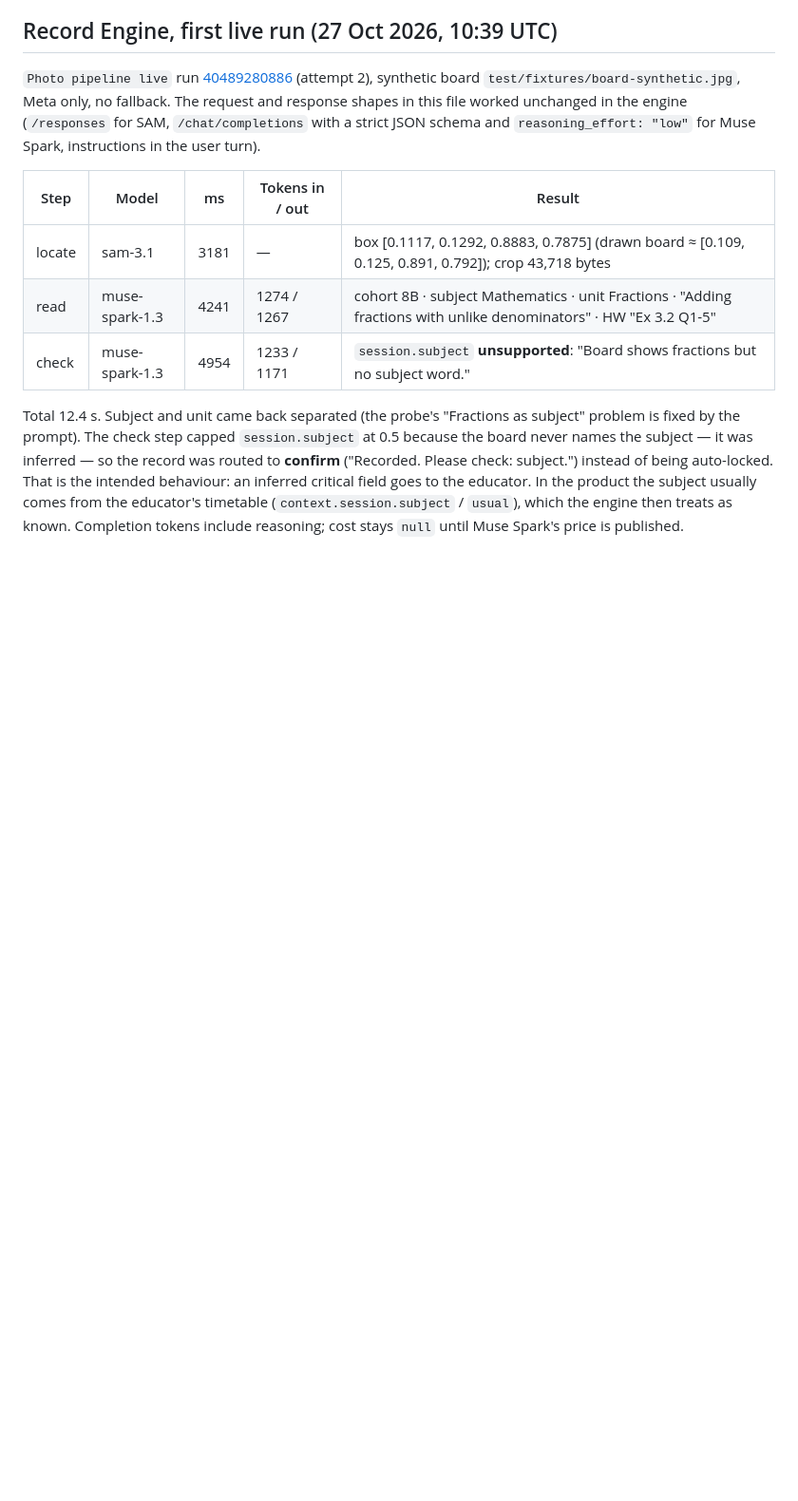
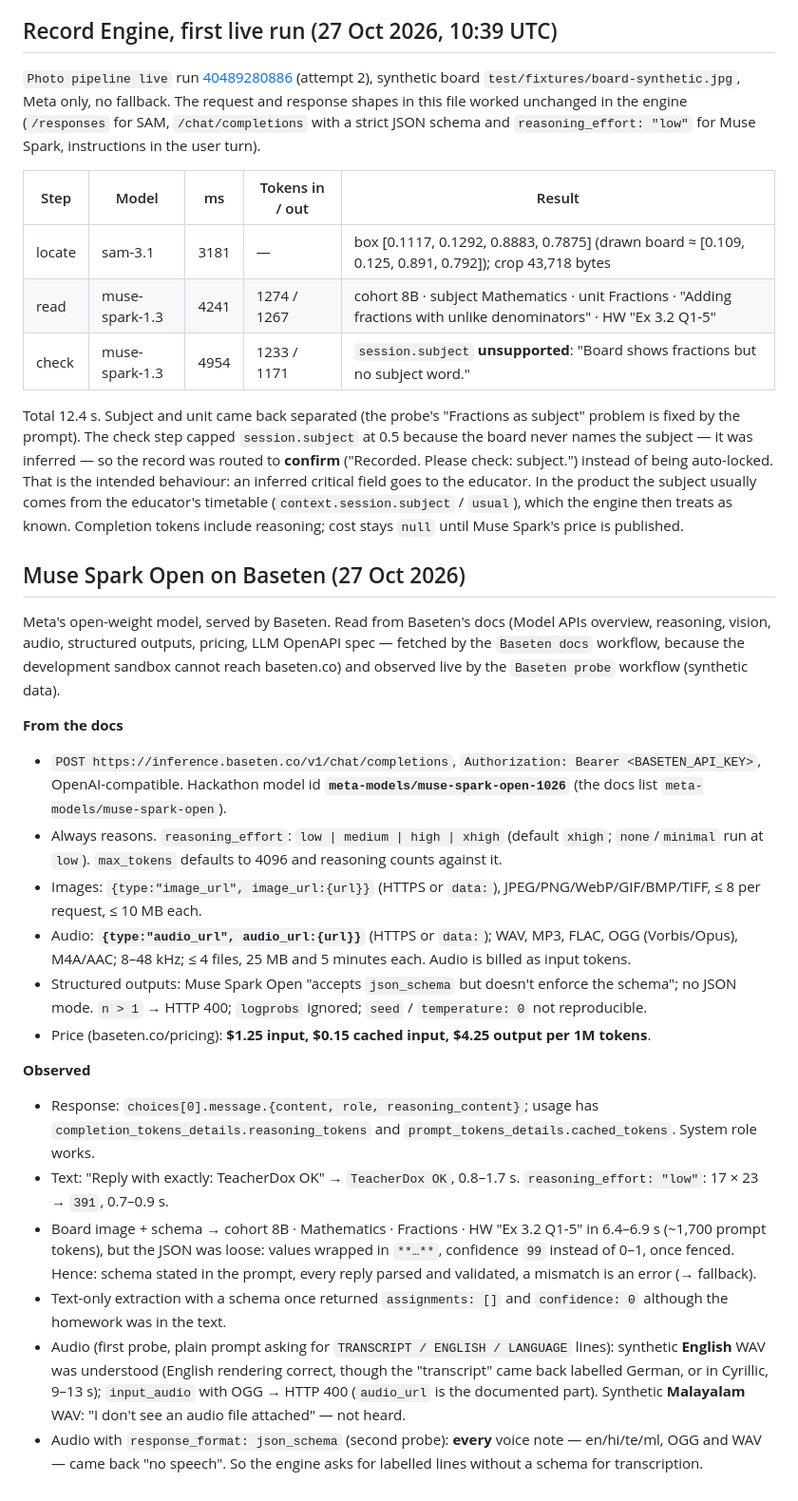
Before and after one commit to sandeepkumareeri/teacherdox-core, a Markdown page: docs/meta-model-api-notes.md, the part around the change. Shown at 95% size. GitHub-like rendering; blank space fills up the shorter version.

Commit message:
API notes: Muse Spark Open on Baseten — docs and live observations
Co-Authored-By: Claude Opus 5.5 <noreply@anthropic.com>
Claude-Session: https://claude.ai/code/session_01LUh1hsAW1nDqAPKka5tT89

```diff
--- a/docs/meta-model-api-notes.md
+++ b/docs/meta-model-api-notes.md
@@ -66,3 +66,36 @@ inferred — so the record was routed to **confirm** ("Recorded. Please check: s
 auto-locked. That is the intended behaviour: an inferred critical field goes to the educator. In the product the
 subject usually comes from the educator's timetable (`context.session.subject` / `usual`), which the engine then
 treats as known. Completion tokens include reasoning; cost stays `null` until Muse Spark's price is published.
+
+## Muse Spark Open on Baseten (27 Oct 2026)
+
+Meta's open-weight model, served by Baseten. Read from Baseten's docs (Model APIs overview, reasoning, vision,
+audio, structured outputs, pricing, LLM OpenAPI spec — fetched by the `Baseten docs` workflow, because the
+development sandbox cannot reach baseten.co) and observed live by the `Baseten probe` workflow (synthetic data).
+
+**From the docs**
+- `POST https://inference.baseten.co/v1/chat/completions`, `Authorization: Bearer <BASETEN_API_KEY>`, OpenAI-compatible.
+  Hackathon model id **`meta-models/muse-spark-open-1026`** (the docs list `meta-models/muse-spark-open`).
+- Always reasons. `reasoning_effort`: `low | medium | high | xhigh` (default `xhigh`; `none`/`minimal` run at `low`).
+  `max_tokens` defaults to 4096 and reasoning counts against it.
+- Images: `{type:"image_url", image_url:{url}}` (HTTPS or `data:`), JPEG/PNG/WebP/GIF/BMP/TIFF, ≤ 8 per request, ≤ 10 MB each.
+- Audio: **`{type:"audio_url", audio_url:{url}}`** (HTTPS or `data:`); WAV, MP3, FLAC, OGG (Vorbis/Opus), M4A/AAC;
+  8–48 kHz; ≤ 4 files, 25 MB and 5 minutes each. Audio is billed as input tokens.
+- Structured outputs: Muse Spark Open "accepts `json_schema` but doesn't enforce the schema"; no JSON mode.
+  `n > 1` → HTTP 400; `logprobs` ignored; `seed` / `temperature: 0` not reproducible.
+- Price (baseten.co/pricing): **$1.25 input, $0.15 cached input, $4.25 output per 1M tokens**.
+
+**Observed**
+- Response: `choices[0].message.{content, role, reasoning_content}`; usage has
+  `completion_tokens_details.reasoning_tokens` and `prompt_tokens_details.cached_tokens`. System role works.
+- Text: "Reply with exactly: TeacherDox OK" → `TeacherDox OK`, 0.8–1.7 s. `reasoning_effort: "low"`: 17 × 23 → `391`, 0.7–0.9 s.
+- Board image + schema → cohort 8B · Mathematics · Fractions · HW "Ex 3.2 Q1-5" in 6.4–6.9 s (~1,700 prompt tokens),
+  but the JSON was loose: values wrapped in `**…**`, confidence `99` instead of 0–1, once fenced. Hence: schema
+  stated in the prompt, every reply parsed and validated, a mismatch is an error (→ fallback).
+- Text-only extraction with a schema once returned `assignments: []` and `confidence: 0` although the homework was in the text.
+- Audio (first probe, plain prompt asking for `TRANSCRIPT / ENGLISH / LANGUAGE` lines): synthetic **English** WAV was
+  understood (English rendering correct, though the "transcript" came back labelled German, or in Cyrillic, 9–13 s);
+  `input_audio` with OGG → HTTP 400 (`audio_url` is the documented part). Synthetic **Malayalam** WAV: "I don't see an
+  audio file attached" — not heard.
+- Audio with `response_format: json_schema` (second probe): **every** voice note — en/hi/te/ml, OGG and WAV — came back
+  "no speech". So the engine asks for labelled lines without a schema for transcription.
```
